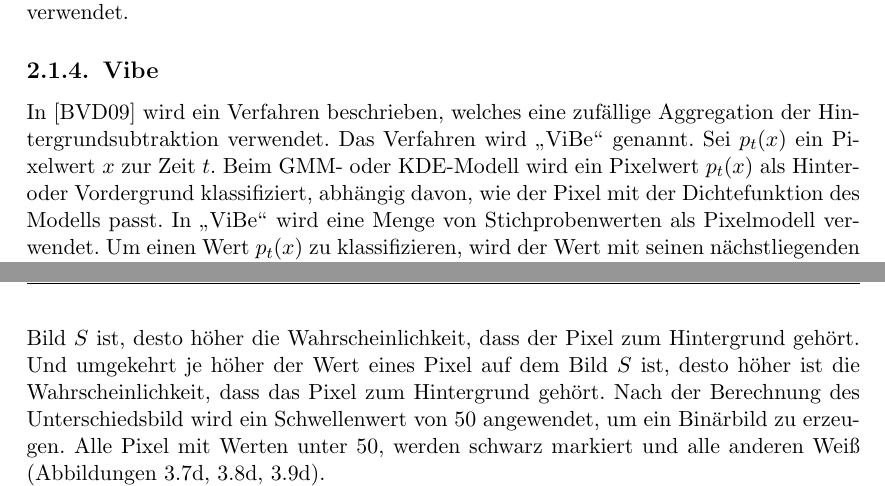
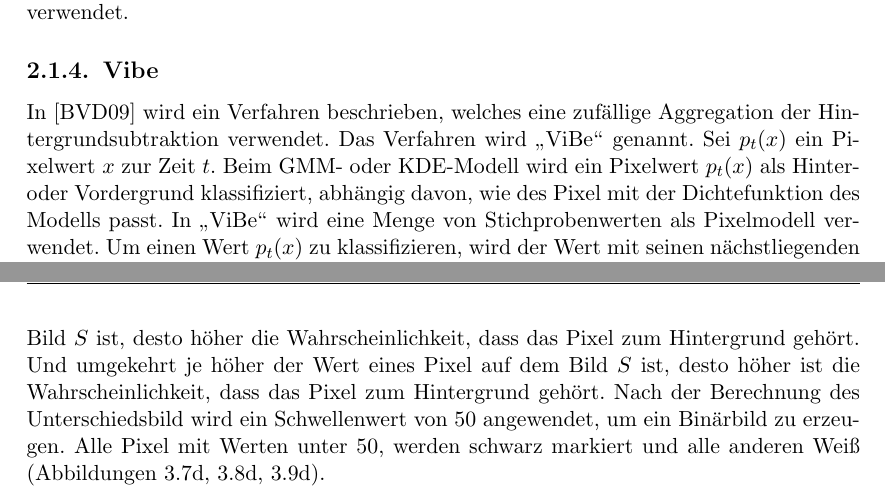
Before and after one commit to iwnfubb/MA_Doc, a LaTeX thesis (main.tex, which reads EigenesVerfahren.tex, Grundlagen.tex): two parts of pages 16 and 33 of 83, joined at a grey line, cut so that both start at the same text. Compiled offline with pdfLaTeX; the source files are stored in an older character set and shown here as Unicode; an older LaTeX class or package is replaced by its successor.

Commit message:
+ tipo + update Präsi

```diff
--- a/EigenesVerfahren.tex
+++ b/EigenesVerfahren.tex
@@ -104,7 +104,7 @@ Um das oben genannte Problem zu lösen, wo eine sich nicht bewegende Person in d
 	}
 	\label{fig:mymethod3}
 \end{figure}
-Bei der Aktualisierung eines Hintergrundbildes, wo noch kein Hintergrundmodell aufgebaut ist, wird das gesamte Bild als Hintergrund betrachtet. Sonst sollen nur die Pixel, die nicht zum Vordergrund zugeordnet sind, betrachtet werden. Das  wird in ein Grauwertbild mit der Originalgröße (1280x720) und mit dem Wertbereich $[0,255]$ konvertiert und als ein Hintergrundbild $H$ gespeichert. Der Unterschied zwischen dem aktuellen Grauwertbild $I$ und dem abgespeicherten Hintergrundbild $H$ wird pixelweise mit absoluter Subtraktion gerechnet. Anschließend ergibt sich ein Bild $S$, das den Unterschied zwischen dem aktuellen Bild und dem Hintergrundbild  mit den Werten von 0 bis 255 darstellt  (siehe Abbildungen \ref{fig:mymethod1}c, \ref{fig:mymethod2}c, \ref{fig:mymethod3}c). Je geringer der Wert eines Pixels auf dem Bild $S$ ist, desto höher die Wahrscheinlichkeit, dass der Pixel zum Hintergrund gehört. Und umgekehrt je höher der Wert eines Pixel auf dem Bild $S$ ist, desto höher ist die Wahrscheinlichkeit, dass das Pixel zum Hintergrund gehört. Nach der Berechnung des Unterschiedsbild wird ein Schwellenwert von $50$ angewendet, um ein Binärbild zu erzeugen. Alle Pixel mit Werten unter $50$, werden schwarz markiert und alle anderen Weiß (Abbildungen \ref{fig:mymethod1}d, \ref{fig:mymethod2}d, \ref{fig:mymethod3}d).
+Bei der Aktualisierung eines Hintergrundbildes, wo noch kein Hintergrundmodell aufgebaut ist, wird das gesamte Bild als Hintergrund betrachtet. Sonst sollen nur die Pixel, die nicht zum Vordergrund zugeordnet sind, betrachtet werden. Das  wird in ein Grauwertbild mit der Originalgröße (1280x720) und mit dem Wertbereich $[0,255]$ konvertiert und als ein Hintergrundbild $H$ gespeichert. Der Unterschied zwischen dem aktuellen Grauwertbild $I$ und dem abgespeicherten Hintergrundbild $H$ wird pixelweise mit absoluter Subtraktion gerechnet. Anschließend ergibt sich ein Bild $S$, das den Unterschied zwischen dem aktuellen Bild und dem Hintergrundbild  mit den Werten von 0 bis 255 darstellt  (siehe Abbildungen \ref{fig:mymethod1}c, \ref{fig:mymethod2}c, \ref{fig:mymethod3}c). Je geringer der Wert eines Pixels auf dem Bild $S$ ist, desto höher die Wahrscheinlichkeit, dass das Pixel zum Hintergrund gehört. Und umgekehrt je höher der Wert eines Pixel auf dem Bild $S$ ist, desto höher ist die Wahrscheinlichkeit, dass das Pixel zum Hintergrund gehört. Nach der Berechnung des Unterschiedsbild wird ein Schwellenwert von $50$ angewendet, um ein Binärbild zu erzeugen. Alle Pixel mit Werten unter $50$, werden schwarz markiert und alle anderen Weiß (Abbildungen \ref{fig:mymethod1}d, \ref{fig:mymethod2}d, \ref{fig:mymethod3}d).
 \\
 Der nächste Schritt ist die Anwendung des Öffnung-Verfahren, um den Rausch der erstellten Silhouette zu entfernen (siehe Abbildungen \ref{fig:mymethod1}e, \ref{fig:mymethod2}e, \ref{fig:mymethod3}e).
 Eine Begrenzungsbox (eng. Bounding box) wird an dieser Stelle erstellt, um das sich bewegende Objekt zu begrenzen. Diese Begrenzungsbox wird für die Erkennung der Körperhaltung im nächsten Abschnitt genutzt.\\
--- a/Grundlagen.tex
+++ b/Grundlagen.tex
@@ -78,7 +78,7 @@ Diese Methode ist eine Verbesserung der \acs{KDE} Methode und wird in \cite{zivk
 Mit der K-NN-Methode befinden sich große Kerne in den Gebieten mit einer kleinen Anzahl von Stichproben und kleinere Kerne in den dicht besiedelten Gebieten. In ~\cite{zivkovic2006efficient} wird $k = [0.1n]$ gewählt, wobei $n$ die Zeit für die Anpassung des Modells ist und $[n]$ für das Aufrunden einer realen Zahl $n$ auf die nächste natürliche Zahl steht. Ein neues Pixel $x_i$ passt zum Modell, wenn mehr als $k$ Punkte innerhalb von $n$ Kernen vorhanden sind. Aus diesem Grund wird der $k$-te Nachbar als Schwellenwert für diese Verbesserung verwendet.
 
 \subsection{Vibe}
-In \cite{barnich2009vibe} wird ein Verfahren beschrieben, welches eine zufällige Aggregation der Hintergrundsubtraktion verwendet. Das Verfahren wird \glqq{}ViBe\grqq{} genannt. Sei $p_t(x)$ ein Pixelwert $x$ zur Zeit $t$. Beim \acs{GMM}- oder \acs{KDE}-Modell wird ein Pixelwert $p_t(x)$ als Hinter- oder Vordergrund klassifiziert, abhängig davon, wie der Pixel mit der Dichtefunktion des Modells passt. In \glqq{}ViBe\grqq{} wird eine Menge von Stichprobenwerten als Pixelmodell verwendet. Um einen Wert $p_t(x)$ zu klassifizieren, wird der Wert mit seinen nächstliegenden Werten in der Menge der Stichproben verglichen, indem eine Kugel $S_R(p_t(x))$ mit Radius $R$ und Punkt $p_t(x)$ definiert wird. Ein Pixel ist genau dann als Hintergrund klassifiziert, wenn die Überschneidung $\sharp$ von der Kugel $S_R(p_t(x))$ und die Menge von Punkten ${p_1, p_2, ..., p_n}$ mehr als der Schwellenwert $\sharp_{min}$ ist (siehe Abbildung ~\ref{fig:vibe}).
+In \cite{barnich2009vibe} wird ein Verfahren beschrieben, welches eine zufällige Aggregation der Hintergrundsubtraktion verwendet. Das Verfahren wird \glqq{}ViBe\grqq{} genannt. Sei $p_t(x)$ ein Pixelwert $x$ zur Zeit $t$. Beim \acs{GMM}- oder \acs{KDE}-Modell wird ein Pixelwert $p_t(x)$ als Hinter- oder Vordergrund klassifiziert, abhängig davon, wie des Pixel mit der Dichtefunktion des Modells passt. In \glqq{}ViBe\grqq{} wird eine Menge von Stichprobenwerten als Pixelmodell verwendet. Um einen Wert $p_t(x)$ zu klassifizieren, wird der Wert mit seinen nächstliegenden Werten in der Menge der Stichproben verglichen, indem eine Kugel $S_R(p_t(x))$ mit Radius $R$ und Punkt $p_t(x)$ definiert wird. Ein Pixel ist genau dann als Hintergrund klassifiziert, wenn die Überschneidung $\sharp$ von der Kugel $S_R(p_t(x))$ und die Menge von Punkten ${p_1, p_2, ..., p_n}$ mehr als der Schwellenwert $\sharp_{min}$ ist (siehe Abbildung ~\ref{fig:vibe}).
 \begin{figure}[H]
 	\centering
 	\includegraphics[width=0.5\textwidth]{fig/vibe.pdf}
```
Also changed, not shown: Grundlagen.tex (2 more changed lines), 3 other files.
